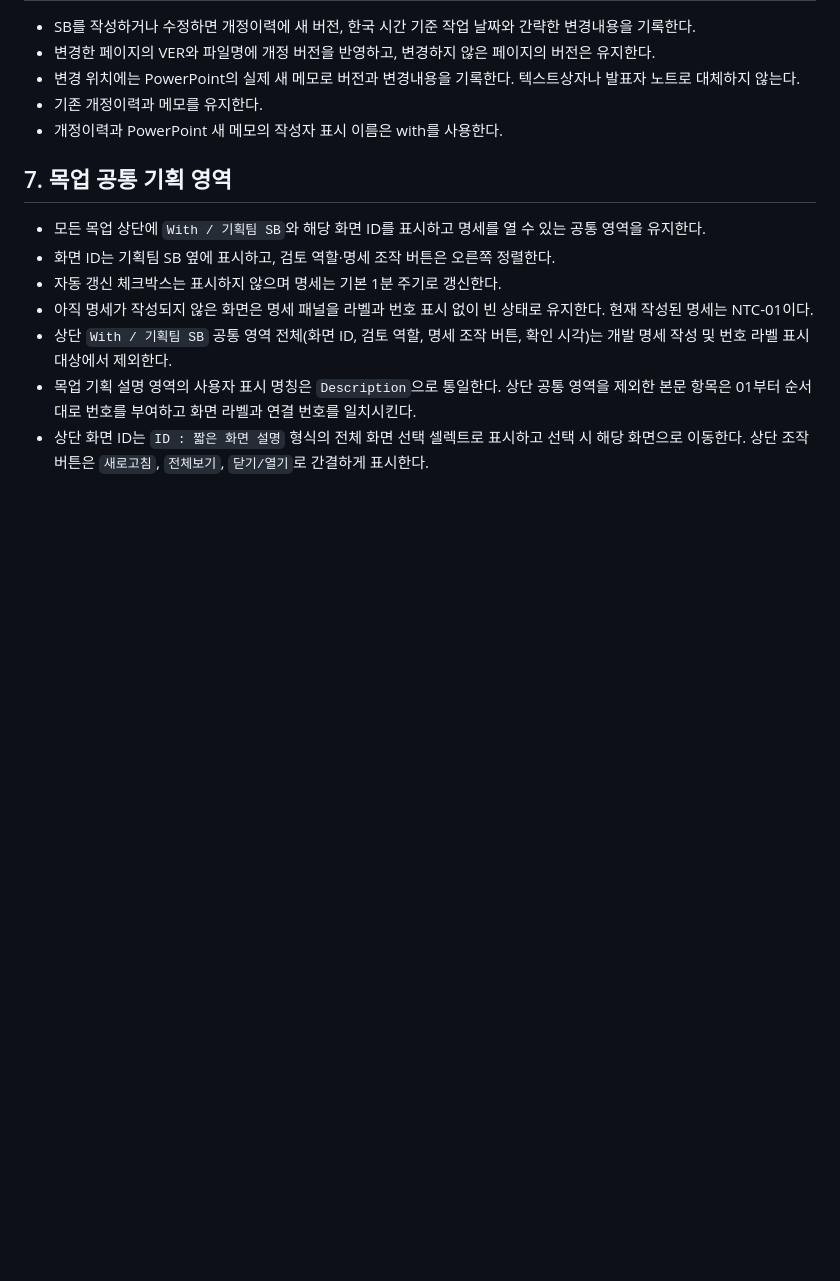
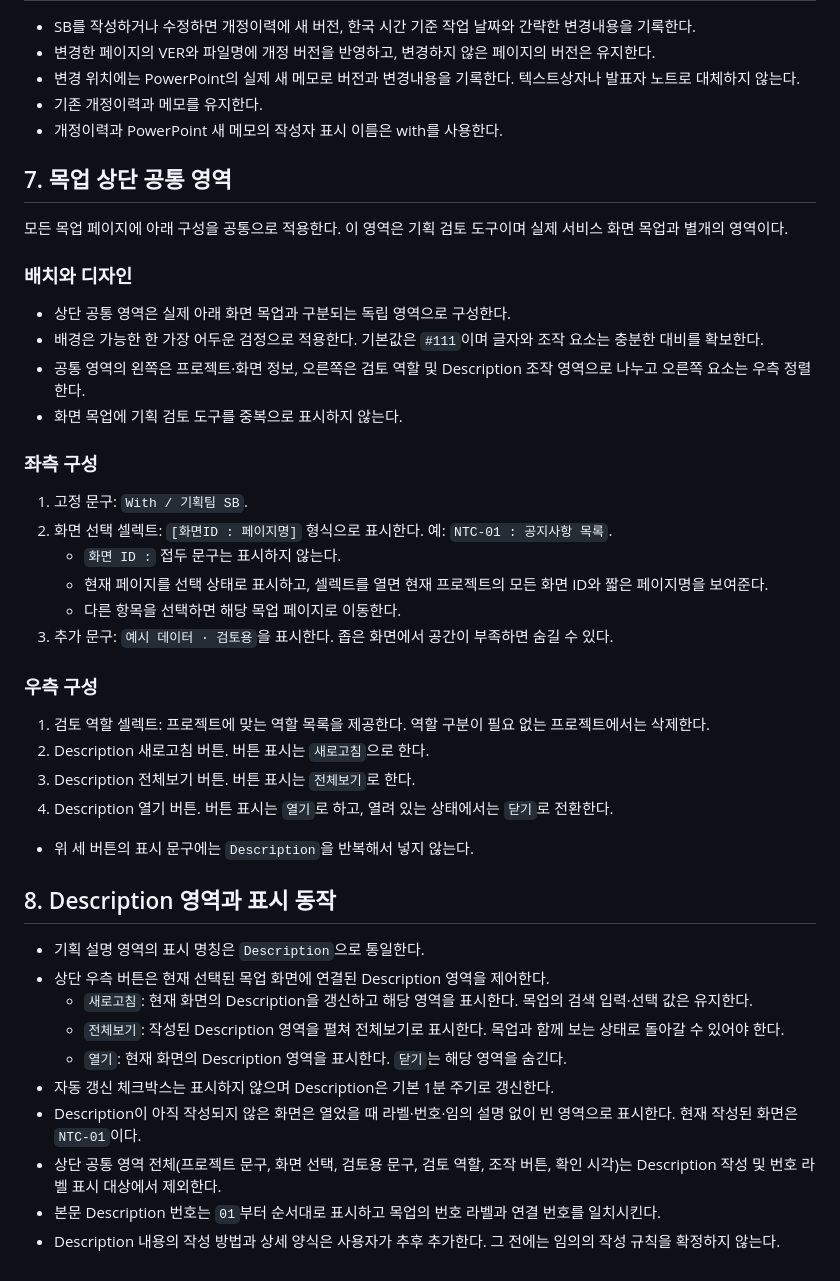
Before and after one commit to Hamin93/gfair_pl, a Markdown page: AGENTS.md, the part around the change. Drawn GitHub-style; blank space fills up the shorter version.

Commit message:
공통 규칙: 상단 기획 영역과 Description 구성 정리

```diff
--- a/AGENTS.md
+++ b/AGENTS.md
@@ -49,11 +49,40 @@
 - 기존 개정이력과 메모를 유지한다.
 - 개정이력과 PowerPoint 새 메모의 작성자 표시 이름은 with를 사용한다.
 
-## 7. 목업 공통 기획 영역
-- 모든 목업 상단에 `With / 기획팀 SB`와 해당 화면 ID를 표시하고 명세를 열 수 있는 공통 영역을 유지한다.
-- 화면 ID는 기획팀 SB 옆에 표시하고, 검토 역할·명세 조작 버튼은 오른쪽 정렬한다.
-- 자동 갱신 체크박스는 표시하지 않으며 명세는 기본 1분 주기로 갱신한다.
-- 아직 명세가 작성되지 않은 화면은 명세 패널을 라벨과 번호 표시 없이 빈 상태로 유지한다. 현재 작성된 명세는 NTC-01이다.
-- 상단 `With / 기획팀 SB` 공통 영역 전체(화면 ID, 검토 역할, 명세 조작 버튼, 확인 시각)는 개발 명세 작성 및 번호 라벨 표시 대상에서 제외한다.
-- 목업 기획 설명 영역의 사용자 표시 명칭은 `Description`으로 통일한다. 상단 공통 영역을 제외한 본문 항목은 01부터 순서대로 번호를 부여하고 화면 라벨과 연결 번호를 일치시킨다.
-- 상단 화면 ID는 `ID : 짧은 화면 설명` 형식의 전체 화면 선택 셀렉트로 표시하고 선택 시 해당 화면으로 이동한다. 상단 조작 버튼은 `새로고침`, `전체보기`, `닫기/열기`로 간결하게 표시한다.
+## 7. 목업 상단 공통 영역
+
+모든 목업 페이지에 아래 구성을 공통으로 적용한다. 이 영역은 기획 검토 도구이며 실제 서비스 화면 목업과 별개의 영역이다.
+
+### 배치와 디자인
+- 상단 공통 영역은 실제 아래 화면 목업과 구분되는 독립 영역으로 구성한다.
+- 배경은 가능한 한 가장 어두운 검정으로 적용한다. 기본값은 `#111`이며 글자와 조작 요소는 충분한 대비를 확보한다.
+- 공통 영역의 왼쪽은 프로젝트·화면 정보, 오른쪽은 검토 역할 및 Description 조작 영역으로 나누고 오른쪽 요소는 우측 정렬한다.
+- 화면 목업에 기획 검토 도구를 중복으로 표시하지 않는다.
+
+### 좌측 구성
+1. 고정 문구: `With / 기획팀 SB`.
+2. 화면 선택 셀렉트: `[화면ID : 페이지명]` 형식으로 표시한다. 예: `NTC-01 : 공지사항 목록`.
+   - `화면 ID :` 접두 문구는 표시하지 않는다.
+   - 현재 페이지를 선택 상태로 표시하고, 셀렉트를 열면 현재 프로젝트의 모든 화면 ID와 짧은 페이지명을 보여준다.
+   - 다른 항목을 선택하면 해당 목업 페이지로 이동한다.
+3. 추가 문구: `예시 데이터 · 검토용`을 표시한다. 좁은 화면에서 공간이 부족하면 숨길 수 있다.
+
+### 우측 구성
+1. 검토 역할 셀렉트: 프로젝트에 맞는 역할 목록을 제공한다. 역할 구분이 필요 없는 프로젝트에서는 삭제한다.
+2. Description 새로고침 버튼. 버튼 표시는 `새로고침`으로 한다.
+3. Description 전체보기 버튼. 버튼 표시는 `전체보기`로 한다.
+4. Description 열기 버튼. 버튼 표시는 `열기`로 하고, 열려 있는 상태에서는 `닫기`로 전환한다.
+- 위 세 버튼의 표시 문구에는 `Description`을 반복해서 넣지 않는다.
+
+## 8. Description 영역과 표시 동작
+
+- 기획 설명 영역의 표시 명칭은 `Description`으로 통일한다.
+- 상단 우측 버튼은 현재 선택된 목업 화면에 연결된 Description 영역을 제어한다.
+  - `새로고침`: 현재 화면의 Description을 갱신하고 해당 영역을 표시한다. 목업의 검색 입력·선택 값은 유지한다.
+  - `전체보기`: 작성된 Description 영역을 펼쳐 전체보기로 표시한다. 목업과 함께 보는 상태로 돌아갈 수 있어야 한다.
+  - `열기`: 현재 화면의 Description 영역을 표시한다. `닫기`는 해당 영역을 숨긴다.
+- 자동 갱신 체크박스는 표시하지 않으며 Description은 기본 1분 주기로 갱신한다.
+- Description이 아직 작성되지 않은 화면은 열었을 때 라벨·번호·임의 설명 없이 빈 영역으로 표시한다. 현재 작성된 화면은 `NTC-01`이다.
+- 상단 공통 영역 전체(프로젝트 문구, 화면 선택, 검토용 문구, 검토 역할, 조작 버튼, 확인 시각)는 Description 작성 및 번호 라벨 표시 대상에서 제외한다.
+- 본문 Description 번호는 `01`부터 순서대로 표시하고 목업의 번호 라벨과 연결 번호를 일치시킨다.
+- Description 내용의 작성 방법과 상세 양식은 사용자가 추후 추가한다. 그 전에는 임의의 작성 규칙을 확정하지 않는다.
```
